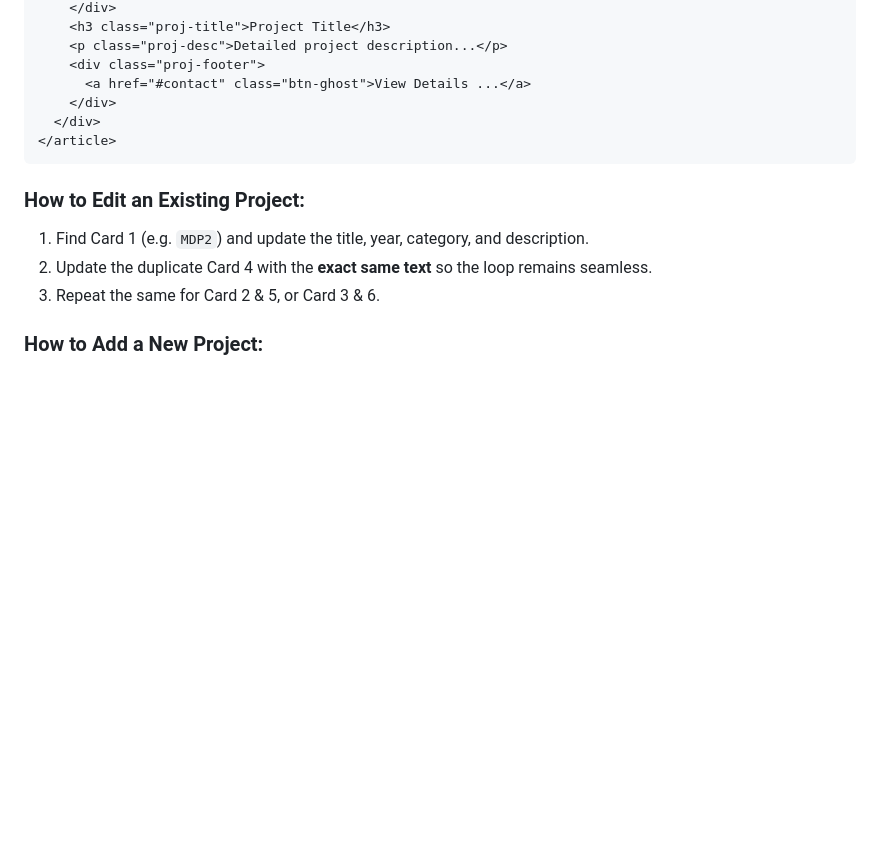
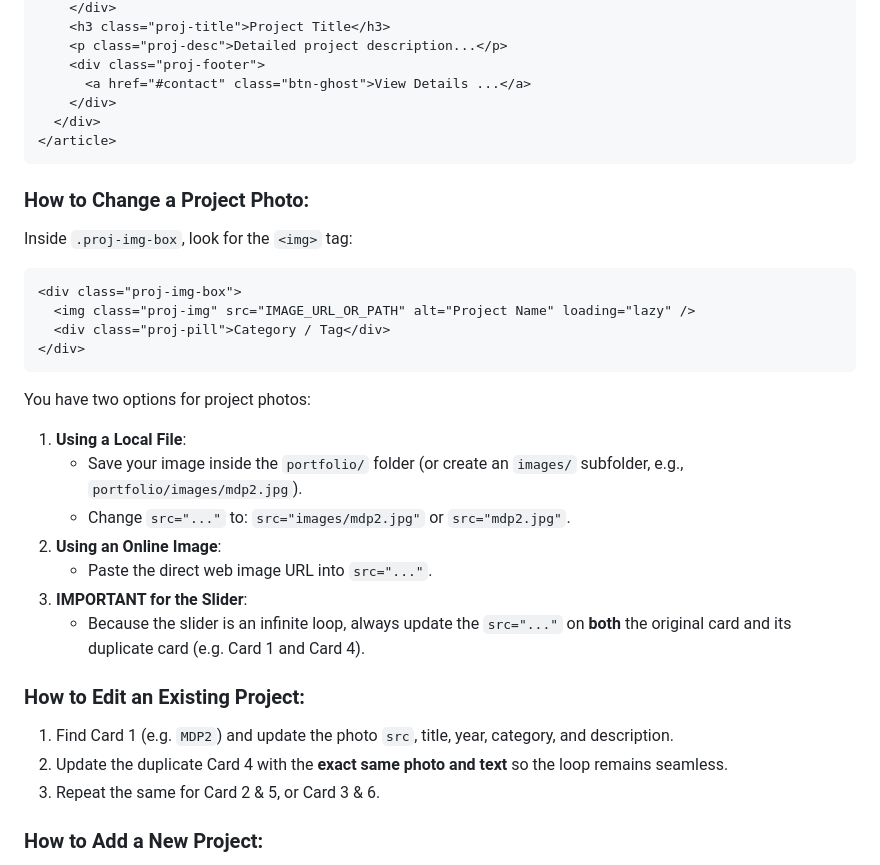
Before and after one commit to fahadg992/website1, a Markdown page: portfolio/README_CUSTOMIZATION_GUIDE.md, the part around one of its changes. Drawn GitHub-style; blank space fills up the shorter version.

````diff
--- a/portfolio/README_CUSTOMIZATION_GUIDE.md
+++ b/portfolio/README_CUSTOMIZATION_GUIDE.md
@@ -176,9 +228,27 @@ The project carousel uses an automatic infinite loop: Cards 1, 2, and 3 are repe
 </article>
 ```
 
+### How to Change a Project Photo:
+Inside `.proj-img-box`, look for the `<img>` tag:
+```html
+<div class="proj-img-box">
+  <img class="proj-img" src="IMAGE_URL_OR_PATH" alt="Project Name" loading="lazy" />
+  <div class="proj-pill">Category / Tag</div>
+</div>
+```
+
+You have two options for project photos:
+1. **Using a Local File**:
+   - Save your image inside the `portfolio/` folder (or create an `images/` subfolder, e.g., `portfolio/images/mdp2.jpg`).
+   - Change `src="..."` to: `src="images/mdp2.jpg"` or `src="mdp2.jpg"`.
+2. **Using an Online Image**:
+   - Paste the direct web image URL into `src="..."`.
+3. **IMPORTANT for the Slider**:
+   - Because the slider is an infinite loop, always update the `src="..."` on **both** the original card and its duplicate card (e.g. Card 1 and Card 4).
+
 ### How to Edit an Existing Project:
-1. Find Card 1 (e.g. `MDP2`) and update the title, year, category, and description.
-2. Update the duplicate Card 4 with the **exact same text** so the loop remains seamless.
+1. Find Card 1 (e.g. `MDP2`) and update the photo `src`, title, year, category, and description.
+2. Update the duplicate Card 4 with the **exact same photo and text** so the loop remains seamless.
 3. Repeat the same for Card 2 & 5, or Card 3 & 6.
 
 ### How to Add a New Project:
````
Also changed, not shown: other parts of portfolio/README_CUSTOMIZATION_GUIDE.md (+56 -4 lines).
